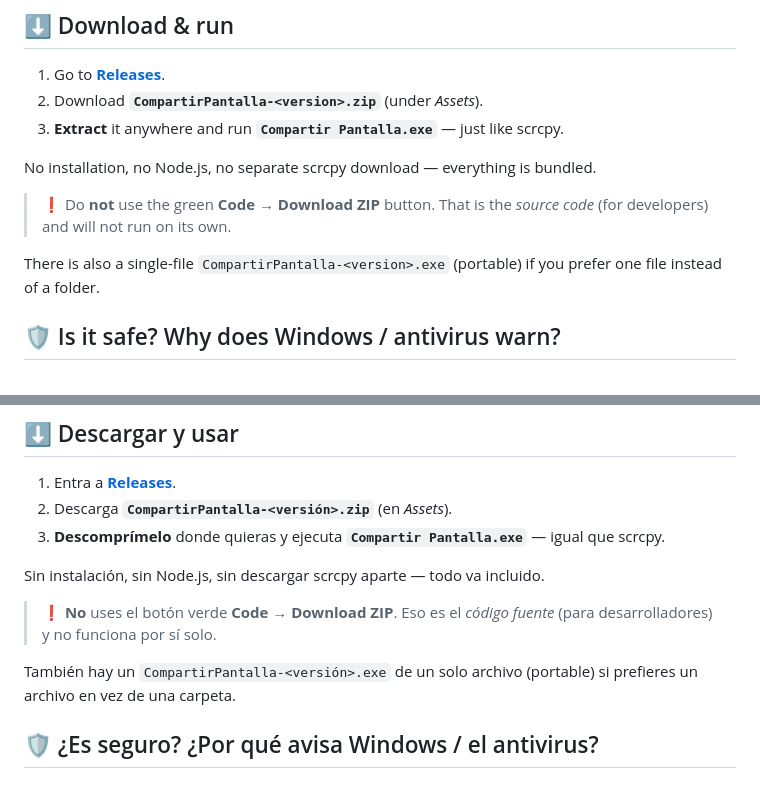
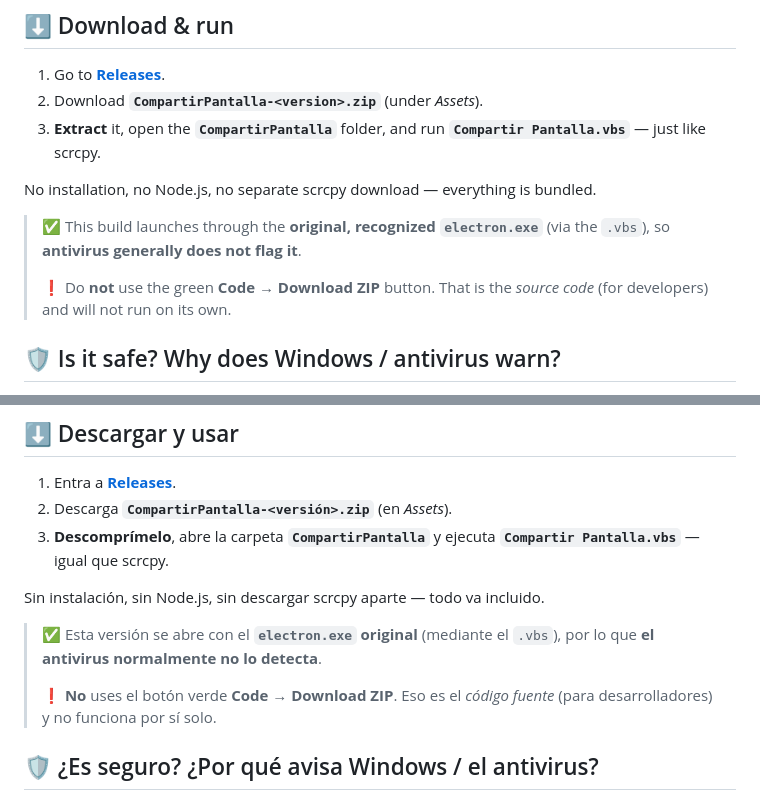
Before and after one commit to diegojmq/scrcpy-simple-gui, a Markdown page: README.md, 2 parts joined by grey strips. Rendered like a GitHub page.

Commit message:
Distribute as a .vbs-launched folder using the original electron.exe
Ship a zip that runs through the unmodified, recognized electron.exe via
"Compartir Pantalla.vbs" instead of the electron-builder-modified .exe, which
avoids antivirus false positives. Update README download steps (EN/ES).

Co-Authored-By: Claude Opus 4.8 <noreply@anthropic.com>

```diff
--- a/README.md
+++ b/README.md
@@ -19,15 +19,15 @@ scrcpy, sin línea de comandos.
 
 1. Go to **[Releases](https://github.com/diegojmq/scrcpy-simple-gui/releases/latest)**.
 2. Download **`CompartirPantalla-<version>.zip`** (under *Assets*).
-3. **Extract** it anywhere and run **`Compartir Pantalla.exe`** — just like scrcpy.
+3. **Extract** it, open the **`CompartirPantalla`** folder, and run **`Compartir Pantalla.vbs`** — just like scrcpy.
 
 No installation, no Node.js, no separate scrcpy download — everything is bundled.
 
+> ✅ This build launches through the **original, recognized `electron.exe`** (via the
+> `.vbs`), so **antivirus generally does not flag it**.
+>
 > ❗ Do **not** use the green **Code → Download ZIP** button. That is the *source
 > code* (for developers) and will not run on its own.
-
-There is also a single-file `CompartirPantalla-<version>.exe` (portable) if you
-prefer one file instead of a folder.
 
 ## 🛡️ Is it safe? Why does Windows / antivirus warn?
 
@@ -156,15 +156,15 @@ of this repository.
 
 1. Entra a **[Releases](https://github.com/diegojmq/scrcpy-simple-gui/releases/latest)**.
 2. Descarga **`CompartirPantalla-<versión>.zip`** (en *Assets*).
-3. **Descomprímelo** donde quieras y ejecuta **`Compartir Pantalla.exe`** — igual que scrcpy.
+3. **Descomprímelo**, abre la carpeta **`CompartirPantalla`** y ejecuta **`Compartir Pantalla.vbs`** — igual que scrcpy.
 
 Sin instalación, sin Node.js, sin descargar scrcpy aparte — todo va incluido.
 
+> ✅ Esta versión se abre con el **`electron.exe` original** (mediante el `.vbs`), por lo
+> que **el antivirus normalmente no lo detecta**.
+>
 > ❗ **No** uses el botón verde **Code → Download ZIP**. Eso es el *código fuente*
 > (para desarrolladores) y no funciona por sí solo.
-
-También hay un `CompartirPantalla-<versión>.exe` de un solo archivo (portable) si
-prefieres un archivo en vez de una carpeta.
 
 ## 🛡️ ¿Es seguro? ¿Por qué avisa Windows / el antivirus?
 
```
